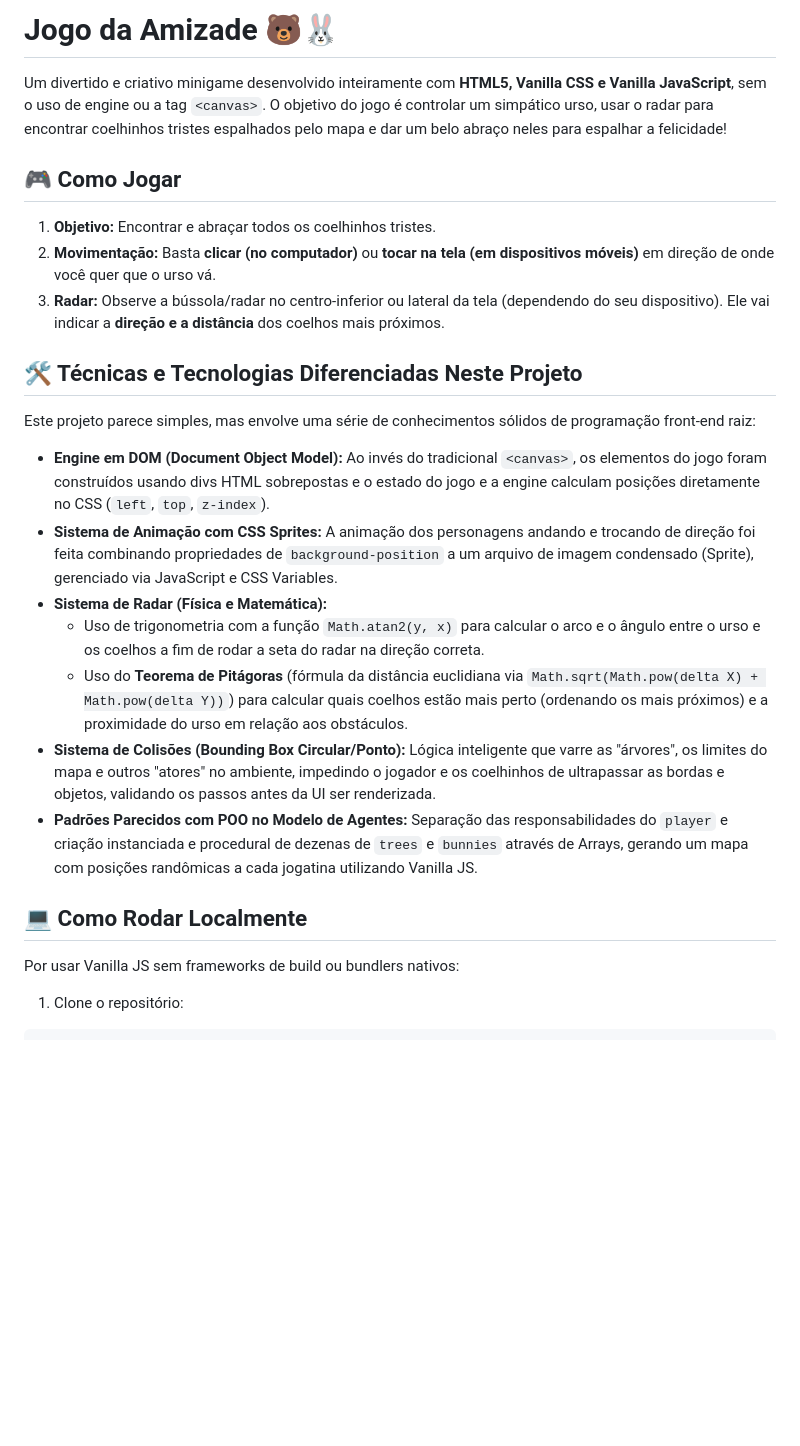
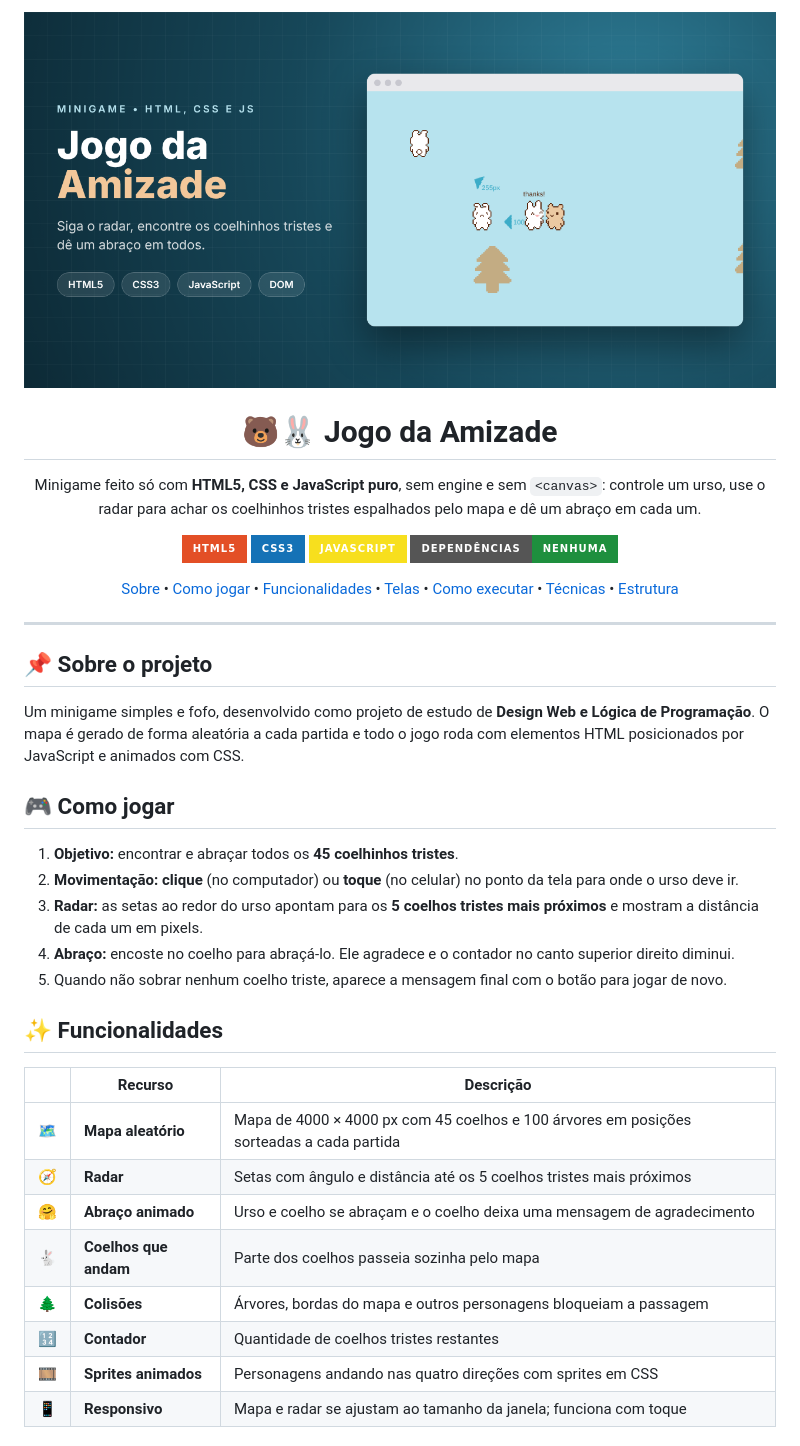
Before and after one commit to kauaxp77/Jogo-Da-Amizade, a Markdown page: README.md, the part around one of its changes. Drawn GitHub-style; pictures changed too: docs/banner.png (added); badges without logos; blank space fills up the shorter version.

Commit message:
docs: README no padrão com banner e prints; adiciona .gitignore e .gitattributes

```diff
--- a/README.md
+++ b/README.md
@@ -1,27 +1,58 @@
-# Jogo da Amizade 🐻🐰
+<p align="center">
+  <img src="docs/banner.png" alt="Jogo da Amizade - minigame em HTML, CSS e JavaScript" width="100%">
+</p>
 
-Um divertido e criativo minigame desenvolvido inteiramente com **HTML5, Vanilla CSS e Vanilla JavaScript**, sem o uso de engine ou a tag `<canvas>`. O objetivo do jogo é controlar um simpático urso, usar o radar para encontrar coelhinhos tristes espalhados pelo mapa e dar um belo abraço neles para espalhar a felicidade!
+<h1 align="center">🐻🐰 Jogo da Amizade</h1>
 
-## 🎮 Como Jogar
+<p align="center">
+  Minigame feito só com <b>HTML5, CSS e JavaScript puro</b>, sem engine e sem <code>&lt;canvas&gt;</code>: controle
+  um urso, use o radar para achar os coelhinhos tristes espalhados pelo mapa e dê um abraço em cada um.
+</p>
 
-1. **Objetivo:** Encontrar e abraçar todos os coelhinhos tristes.
-2. **Movimentação:** Basta **clicar (no computador)** ou **tocar na tela (em dispositivos móveis)** em direção de onde você quer que o urso vá.
-3. **Radar:** Observe a bússola/radar no centro-inferior ou lateral da tela (dependendo do seu dispositivo). Ele vai indicar a **direção e a distância** dos coelhos mais próximos.
+<p align="center">
+  <img src="https://img.shields.io/badge/HTML5-E34F26?style=for-the-badge&logo=html5&logoColor=white" alt="HTML5">
+  <img src="https://img.shields.io/badge/CSS3-1572B6?style=for-the-badge&logo=css3&logoColor=white" alt="CSS3">
+  <img src="https://img.shields.io/badge/JavaScript-F7DF1E?style=for-the-badge&logo=javascript&logoColor=black" alt="JavaScript">
+  <img src="https://img.shields.io/badge/Depend%C3%AAncias-nenhuma-1e8f3e?style=for-the-badge" alt="Sem dependências">
+</p>
 
-## 🛠 Técnicas e Tecnologias Diferenciadas Neste Projeto
+<p align="center">
+  <a href="#-sobre-o-projeto">Sobre</a> •
+  <a href="#-como-jogar">Como jogar</a> •
+  <a href="#-funcionalidades">Funcionalidades</a> •
+  <a href="#-telas">Telas</a> •
+  <a href="#-como-executar">Como executar</a> •
+  <a href="#-técnicas-usadas">Técnicas</a> •
+  <a href="#-estrutura-do-projeto">Estrutura</a>
+</p>
 
-Este projeto parece simples, mas envolve uma série de conhecimentos sólidos de programação front-end raiz:
+---
 
-* **Engine em DOM (Document Object Model):** Ao invés do tradicional `<canvas>`, os elementos do jogo foram construídos usando divs HTML sobrepostas e o estado do jogo e a engine calculam posições diretamente no CSS (`left`, `top`, `z-index`).
-* **Sistema de Animação com CSS Sprites:** A animação dos personagens andando e trocando de direção foi feita combinando propriedades de `background-position` a um arquivo de imagem condensado (Sprite), gerenciado via JavaScript e CSS Variables.
-* **Sistema de Radar (Física e Matemática):**
-  * Uso de trigonometria com a função `Math.atan2(y, x)` para calcular o arco e o ângulo entre o urso e os coelhos a fim de rodar a seta do radar na direção correta.
-  * Uso do **Teorema de Pitágoras** (fórmula da distância euclidiana via `Math.sqrt(Math.pow(delta X) + Math.pow(delta Y))`) para calcular quais coelhos estão mais perto (ordenando os mais próximos) e a proximidade do urso em relação aos obstáculos.
-* **Sistema de Colisões (Bounding Box Circular/Ponto):** Lógica inteligente que varre as "árvores", os limites do mapa e outros "atores" no ambiente, impedindo o jogador e os coelhinhos de ultrapassar as bordas e objetos, validando os passos antes da UI ser renderizada.
-* **Padrões Parecidos com POO no Modelo de Agentes:** Separação das responsabilidades do `player` e criação instanciada e procedural de dezenas de `trees` e `bunnies` através de Arrays, gerando um mapa com posições randômicas a cada jogatina utilizando Vanilla JS.
+## 📌 Sobre o projeto
 
-## 💻 Como Rodar Localmente
+Um minigame simples e fofo, desenvolvido como projeto de estudo de **Design Web e Lógica de Programação**. O mapa
+é gerado de forma aleatória a cada partida e todo o jogo roda com elementos HTML posicionados por JavaScript e
+animados com CSS.
 
-Por usar Vanilla JS sem frameworks de build ou bundlers nativos:
+## 🎮 Como jogar
 
-1. Clone o repositório:
+1. **Objetivo:** encontrar e abraçar todos os **45 coelhinhos tristes**.
+2. **Movimentação:** **clique** (no computador) ou **toque** (no celular) no ponto da tela para onde o urso deve ir.
+3. **Radar:** as setas ao redor do urso apontam para os **5 coelhos tristes mais próximos** e mostram a distância
+   de cada um em pixels.
+4. **Abraço:** encoste no coelho para abraçá-lo. Ele agradece e o contador no canto superior direito diminui.
+5. Quando não sobrar nenhum coelho triste, aparece a mensagem final com o botão para jogar de novo.
+
+## ✨ Funcionalidades
+
+| | Recurso | Descrição |
+|---|---|---|
+| 🗺️ | **Mapa aleatório** | Mapa de 4000 × 4000 px com 45 coelhos e 100 árvores em posições sorteadas a cada partida |
+| 🧭 | **Radar** | Setas com ângulo e distância até os 5 coelhos tristes mais próximos |
+| 🤗 | **Abraço animado** | Urso e coelho se abraçam e o coelho deixa uma mensagem de agradecimento |
+| 🐇 | **Coelhos que andam** | Parte dos coelhos passeia sozinha pelo mapa |
+| 🌲 | **Colisões** | Árvores, bordas do mapa e outros personagens bloqueiam a passagem |
+| 🔢 | **Contador** | Quantidade de coelhos tristes restantes |
+| 🎞️ | **Sprites animados** | Personagens andando nas quatro direções com sprites em CSS |
+| 📱 | **Responsivo** | Mapa e radar se ajustam ao tamanho da janela; funciona com toque |
+
```
Also changed, not shown: other parts of README.md (+58 -5 lines), docs/screenshots/abraco.png (added), docs/screenshots/inicio.png (added), docs/screenshots/mobile.png (added), 2 other files.
